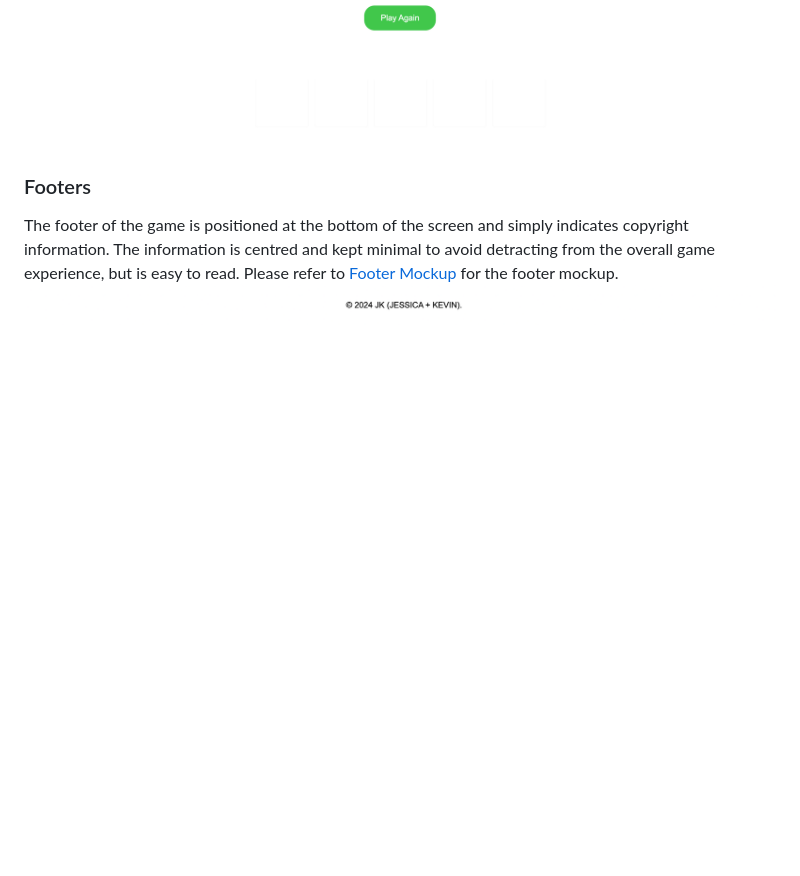
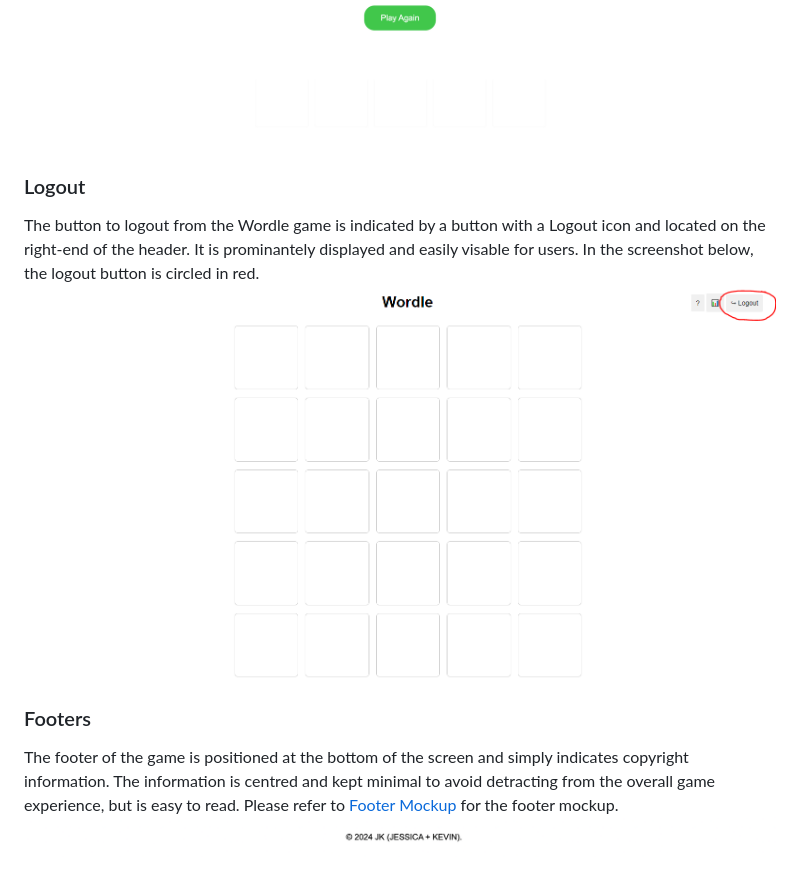
Before and after one commit to kevinluong21/wordle, a Markdown page: docs/design_system.md, the part around the change. Rendered like a GitHub page; pictures changed too: docs/assets/design_system/logout.png (added); blank space fills up the shorter version.

```diff
--- a/docs/design_system.md
+++ b/docs/design_system.md
@@ -20,6 +20,10 @@ The instructions for the Wordle game are designed to be accessible and informati
 The button to access the scoreboard in the game is indicated by a button with the bar graph symbol and located on the right-end of the header, positioned carefully to avoid disrupting a user's gameplay experience. The scoreboard provides players with real-time tracking of their progress, displaying key information such as a short message, their number of wins, and their respective winning word guesses. In addition, the scoreboard includes a button 'Play Again' to allow users to restart the game and play another run. The scoreboard will continue to track the scores of all games while the user is connected to the game. By integrating a scoreboard and an option to replay the game within the game, users can become more invested in the gameplay and their progress. Please refer to [Scoreboard Mockup](/docs/assets/design_system/scoreboard.html) for the scoreboard mockup.
 ![Scoreboard For New Player](/docs/assets/design_system/statistics_lightbox_for_new_player.png)
 ![Game Leaderboard showing your top 10 scores](assets/design_system/leaderboard.png)
+
+### Logout
+The button to logout from the Wordle game is indicated by a button with a Logout icon and located on the right-end of the header. It is prominantely displayed and easily visable for users. In the screenshot below, the logout button is circled in red.
+![Logout](assets/design_system/logout.png)
 
 ### Footers
 The footer of the game is positioned at the bottom of the screen and simply indicates copyright information. The information is centred and kept minimal to avoid detracting from the overall game experience, but is easy to read. Please refer to [Footer Mockup](/docs/assets/design_system/footer.html) for the footer mockup.
```
Also changed, not shown: README.md (+10 -4 lines).
